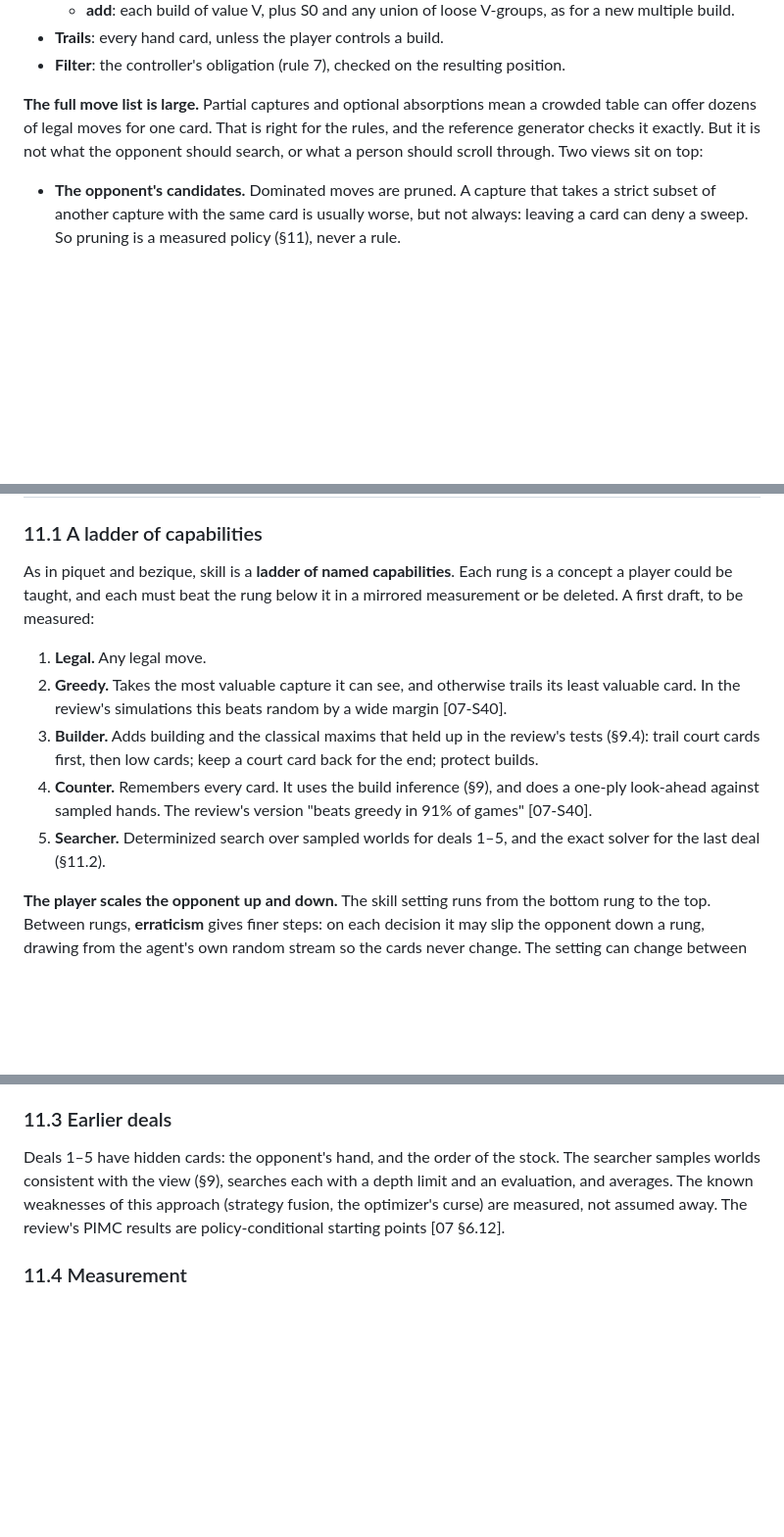
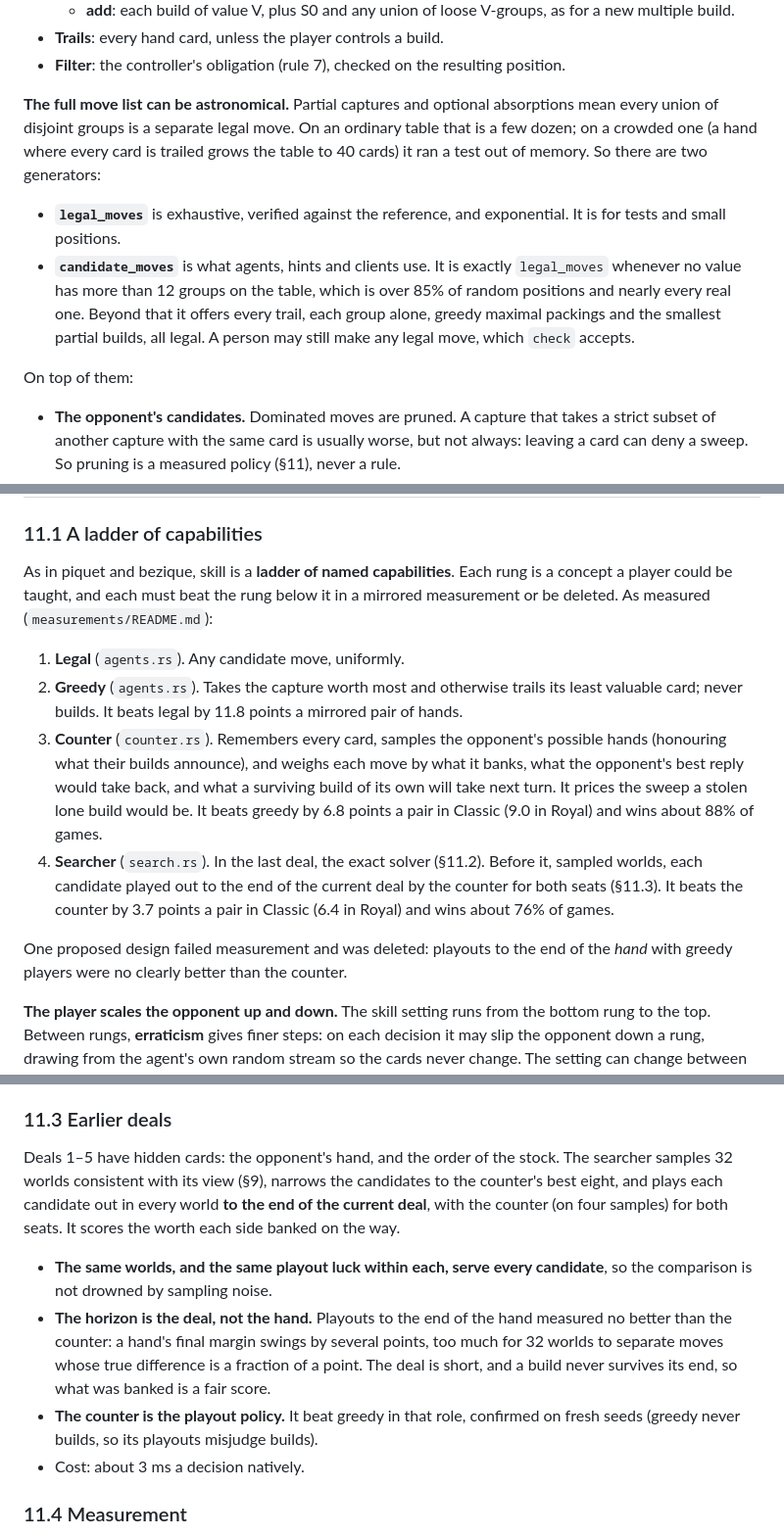
Before and after one commit to abartnof/cassino, a Markdown page: docs/DESIGN.md, 3 parts joined by grey strips. Shown at 98% size. GitHub-like rendering; blank space fills up the shorter version.

Commit message:
DESIGN and PLAN: the ladder as measured, and the two move generators
Co-Authored-By: Claude Opus 5.5 <noreply@anthropic.com>

```diff
--- a/docs/DESIGN.md
+++ b/docs/DESIGN.md
@@ -224,11 +224,22 @@ over the cards sorted by value.
 - **Filter**: the controller's obligation (rule 7), checked on the resulting
   position.
 
-**The full move list is large.** Partial captures and optional absorptions
-mean a crowded table can offer dozens of legal moves for one card. That is
-right for the rules, and the reference generator checks it exactly. But it is
-not what the opponent should search, or what a person should scroll through.
-Two views sit on top:
+**The full move list can be astronomical.** Partial captures and optional
+absorptions mean every union of disjoint groups is a separate legal move. On
+an ordinary table that is a few dozen; on a crowded one (a hand where every
+card is trailed grows the table to 40 cards) it ran a test out of memory. So
+there are two generators:
+
+- **`legal_moves`** is exhaustive, verified against the reference, and
+  exponential. It is for tests and small positions.
+- **`candidate_moves`** is what agents, hints and clients use. It is exactly
+  `legal_moves` whenever no value has more than 12 groups on the table,
+  which is over 85% of random positions and nearly every real one. Beyond
+  that it offers every trail, each group alone, greedy maximal packings and
+  the smallest partial builds, all legal. A person may still make any legal
+  move, which `check` accepts.
+
+On top of them:
 
 - **The opponent's candidates.** Dominated moves are pruned. A capture that
   takes a strict subset of another capture with the same card is usually
@@ -339,20 +350,27 @@ state`. The engine runs the opponent between the person's decisions.
 
 As in piquet and bezique, skill is a **ladder of named capabilities**. Each
 rung is a concept a player could be taught, and each must beat the rung below
-it in a mirrored measurement or be deleted. A first draft, to be measured:
+it in a mirrored measurement or be deleted. As measured
+(`measurements/README.md`):
 
-1. **Legal.** Any legal move.
-2. **Greedy.** Takes the most valuable capture it can see, and otherwise
-   trails its least valuable card. In the review's simulations this beats
-   random by a wide margin [07-S40].
-3. **Builder.** Adds building and the classical maxims that held up in the
-   review's tests (§9.4): trail court cards first, then low cards; keep a
-   court card back for the end; protect builds.
-4. **Counter.** Remembers every card. It uses the build inference (§9), and
-   does a one-ply look-ahead against sampled hands. The review's version
-   "beats greedy in 91% of games" [07-S40].
-5. **Searcher.** Determinized search over sampled worlds for deals 1–5, and
-   the exact solver for the last deal (§11.2).
+1. **Legal** (`agents.rs`). Any candidate move, uniformly.
+2. **Greedy** (`agents.rs`). Takes the capture worth most and otherwise
+   trails its least valuable card; never builds. It beats legal by 11.8
+   points a mirrored pair of hands.
+3. **Counter** (`counter.rs`). Remembers every card, samples the opponent's
+   possible hands (honouring what their builds announce), and weighs each
+   move by what it banks, what the opponent's best reply would take back,
+   and what a surviving build of its own will take next turn. It prices the
+   sweep a stolen lone build would be. It beats greedy by 6.8 points a pair
+   in Classic (9.0 in Royal) and wins about 88% of games.
+4. **Searcher** (`search.rs`). In the last deal, the exact solver
+   (§11.2). Before it, sampled worlds, each candidate played out to the end
+   of the current deal by the counter for both seats (§11.3). It beats the
+   counter by 3.7 points a pair in Classic (6.4 in Royal) and wins about 76%
+   of games.
+
+One proposed design failed measurement and was deleted: playouts to the end
+of the *hand* with greedy players were no clearly better than the counter.
 
 **The player scales the opponent up and down.** The skill setting runs from
 the bottom rung to the top. Between rungs, **erraticism** gives finer steps:
@@ -378,11 +396,22 @@ given both totals, through the end-of-hand scoring.
 ### 11.3 Earlier deals
 
 Deals 1–5 have hidden cards: the opponent's hand, and the order of the stock.
-The searcher samples worlds consistent with the view (§9), searches each with
-a depth limit and an evaluation, and averages. The known weaknesses of this
-approach (strategy fusion, the optimizer's curse) are measured, not assumed
-away. The review's PIMC results are policy-conditional starting points [07
-§6.12].
+The searcher samples 32 worlds consistent with its view (§9), narrows the
+candidates to the counter's best eight, and plays each candidate out in every
+world **to the end of the current deal**, with the counter (on four samples)
+for both seats. It scores the worth each side banked on the way.
+
+- **The same worlds, and the same playout luck within each, serve every
+  candidate**, so the comparison is not drowned by sampling noise.
+- **The horizon is the deal, not the hand.** Playouts to the end of the hand
+  measured no better than the counter: a hand's final margin swings by
+  several points, too much for 32 worlds to separate moves whose true
+  difference is a fraction of a point. The deal is short, and a build never
+  survives its end, so what was banked is a fair score.
+- **The counter is the playout policy.** It beat greedy in that role,
+  confirmed on fresh seeds (greedy never builds, so its playouts misjudge
+  builds).
+- Cost: about 3 ms a decision natively.
 
 ### 11.4 Measurement
 
```
Also changed, not shown: PLAN.md (+26 -22 lines).
